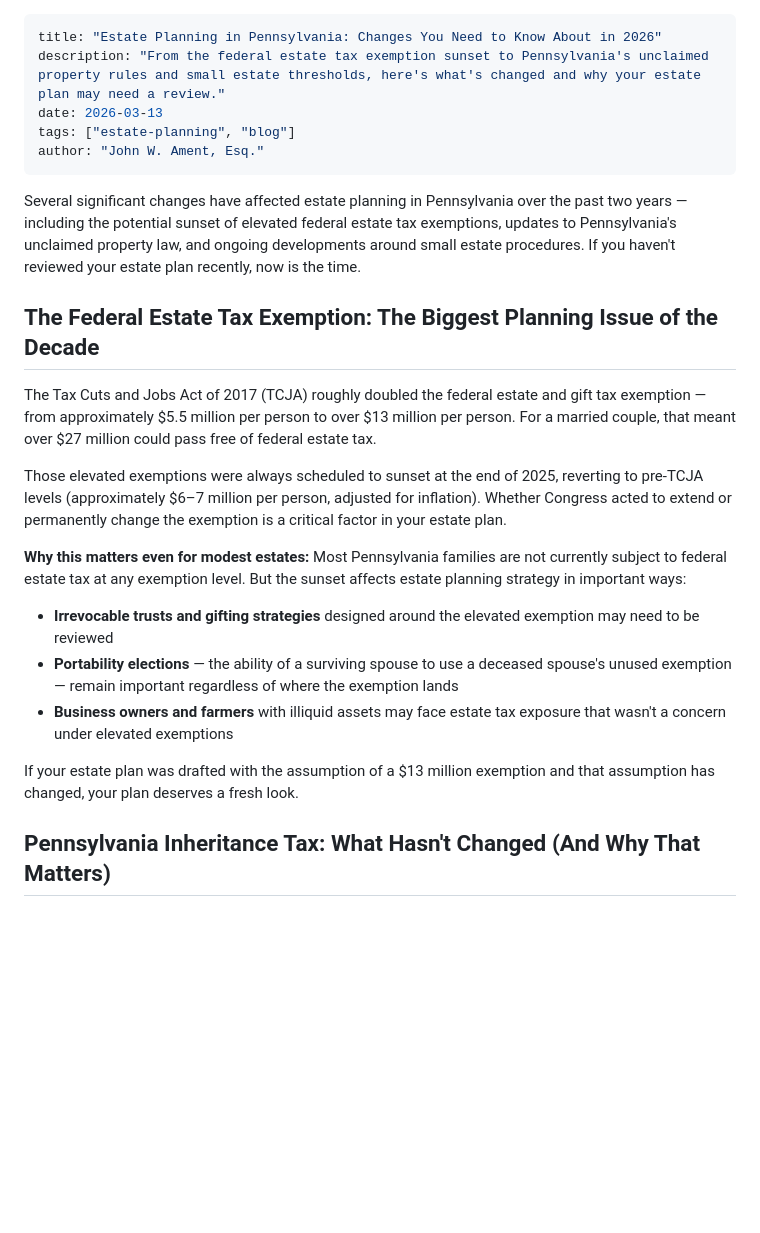
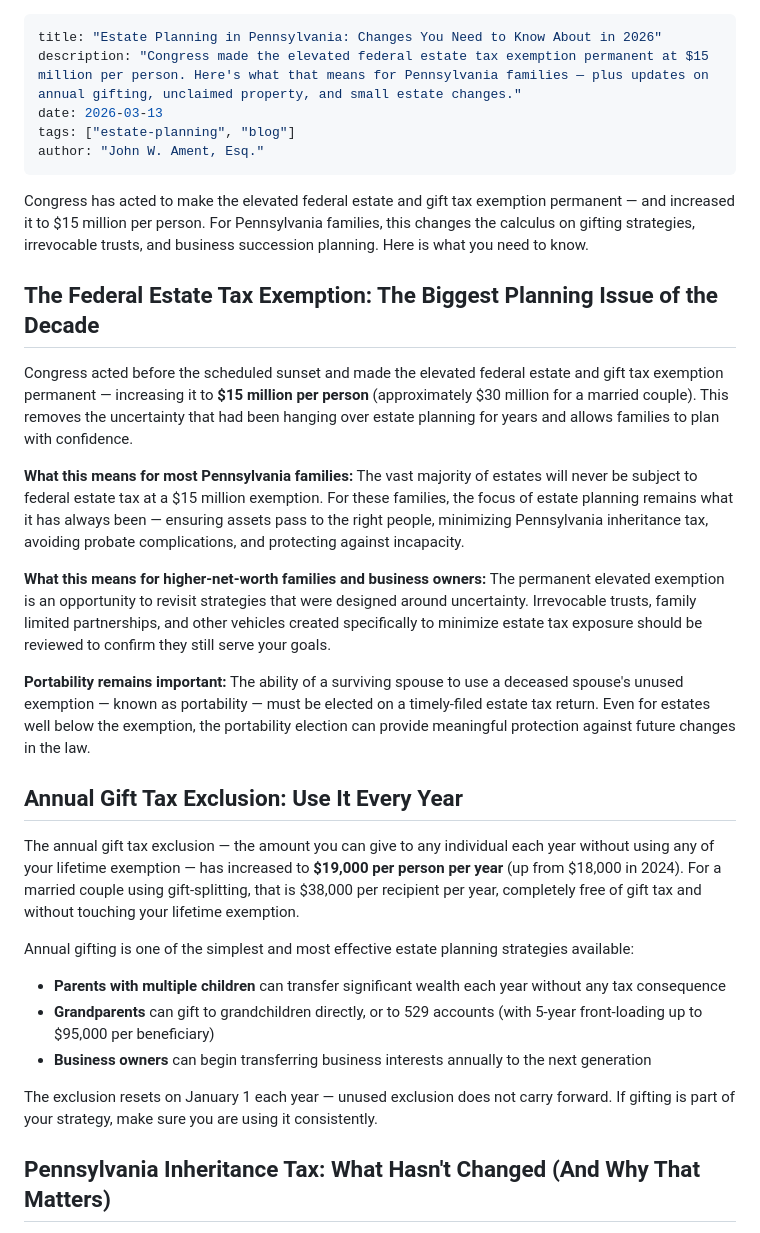
Before and after one commit to jament23/ament-law-website, a Markdown page: blog/posts/estate-planning-changes-2026-pennsylvania.md, the part around the change. Rendered like a GitHub page; blank space fills up the shorter version.

Commit message:
Update estate planning post: 5M exemption permanent, add 9K annual gift exclusion

```diff
--- a/blog/posts/estate-planning-changes-2026-pennsylvania.md
+++ b/blog/posts/estate-planning-changes-2026-pennsylvania.md
@@ -1,28 +1,36 @@
 ---
 title: "Estate Planning in Pennsylvania: Changes You Need to Know About in 2026"
-description: "From the federal estate tax exemption sunset to Pennsylvania's unclaimed property rules and small estate thresholds, here's what's changed and why your estate plan may need a review."
+description: "Congress made the elevated federal estate tax exemption permanent at $15 million per person. Here's what that means for Pennsylvania families — plus updates on annual gifting, unclaimed property, and small estate changes."
 date: 2026-03-13
 tags: ["estate-planning", "blog"]
 author: "John W. Ament, Esq."
 ---
 
 <div class="quick-answer">
-<p>Several significant changes have affected estate planning in Pennsylvania over the past two years — including the potential sunset of elevated federal estate tax exemptions, updates to Pennsylvania's unclaimed property law, and ongoing developments around small estate procedures. If you haven't reviewed your estate plan recently, now is the time.</p>
+<p>Congress has acted to make the elevated federal estate and gift tax exemption permanent — and increased it to $15 million per person. For Pennsylvania families, this changes the calculus on gifting strategies, irrevocable trusts, and business succession planning. Here is what you need to know.</p>
 </div>
 
 ## The Federal Estate Tax Exemption: The Biggest Planning Issue of the Decade
 
-The Tax Cuts and Jobs Act of 2017 (TCJA) roughly doubled the federal estate and gift tax exemption — from approximately $5.5 million per person to over $13 million per person. For a married couple, that meant over $27 million could pass free of federal estate tax.
+Congress acted before the scheduled sunset and made the elevated federal estate and gift tax exemption permanent — increasing it to **$15 million per person** (approximately $30 million for a married couple). This removes the uncertainty that had been hanging over estate planning for years and allows families to plan with confidence.
 
-Those elevated exemptions were always scheduled to sunset at the end of 2025, reverting to pre-TCJA levels (approximately $6–7 million per person, adjusted for inflation). Whether Congress acted to extend or permanently change the exemption is a critical factor in your estate plan.
+**What this means for most Pennsylvania families:** The vast majority of estates will never be subject to federal estate tax at a $15 million exemption. For these families, the focus of estate planning remains what it has always been — ensuring assets pass to the right people, minimizing Pennsylvania inheritance tax, avoiding probate complications, and protecting against incapacity.
 
-**Why this matters even for modest estates:** Most Pennsylvania families are not currently subject to federal estate tax at any exemption level. But the sunset affects estate planning strategy in important ways:
+**What this means for higher-net-worth families and business owners:** The permanent elevated exemption is an opportunity to revisit strategies that were designed around uncertainty. Irrevocable trusts, family limited partnerships, and other vehicles created specifically to minimize estate tax exposure should be reviewed to confirm they still serve your goals.
 
-- **Irrevocable trusts and gifting strategies** designed around the elevated exemption may need to be reviewed
-- **Portability elections** — the ability of a surviving spouse to use a deceased spouse's unused exemption — remain important regardless of where the exemption lands
-- **Business owners and farmers** with illiquid assets may face estate tax exposure that wasn't a concern under elevated exemptions
+**Portability remains important:** The ability of a surviving spouse to use a deceased spouse's unused exemption — known as portability — must be elected on a timely-filed estate tax return. Even for estates well below the exemption, the portability election can provide meaningful protection against future changes in the law.
 
-If your estate plan was drafted with the assumption of a $13 million exemption and that assumption has changed, your plan deserves a fresh look.
+## Annual Gift Tax Exclusion: Use It Every Year
+
+The annual gift tax exclusion — the amount you can give to any individual each year without using any of your lifetime exemption — has increased to **$19,000 per person per year** (up from $18,000 in 2024). For a married couple using gift-splitting, that is $38,000 per recipient per year, completely free of gift tax and without touching your lifetime exemption.
+
+Annual gifting is one of the simplest and most effective estate planning strategies available:
+
+- **Parents with multiple children** can transfer significant wealth each year without any tax consequence
+- **Grandparents** can gift to grandchildren directly, or to 529 accounts (with 5-year front-loading up to $95,000 per beneficiary)
+- **Business owners** can begin transferring business interests annually to the next generation
+
+The exclusion resets on January 1 each year — unused exclusion does not carry forward. If gifting is part of your strategy, make sure you are using it consistently.
 
 ## Pennsylvania Inheritance Tax: What Hasn't Changed (And Why That Matters)
 
```
